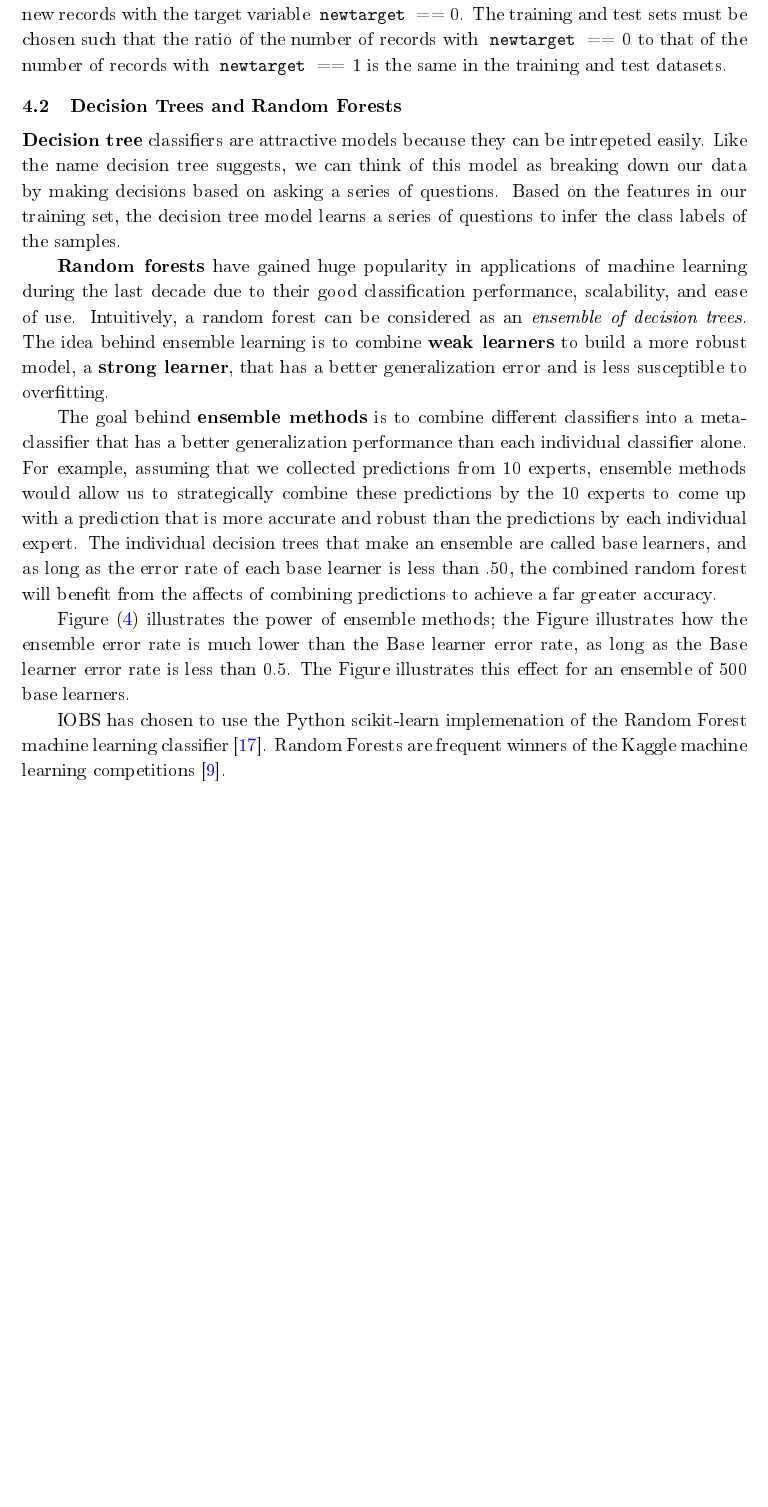
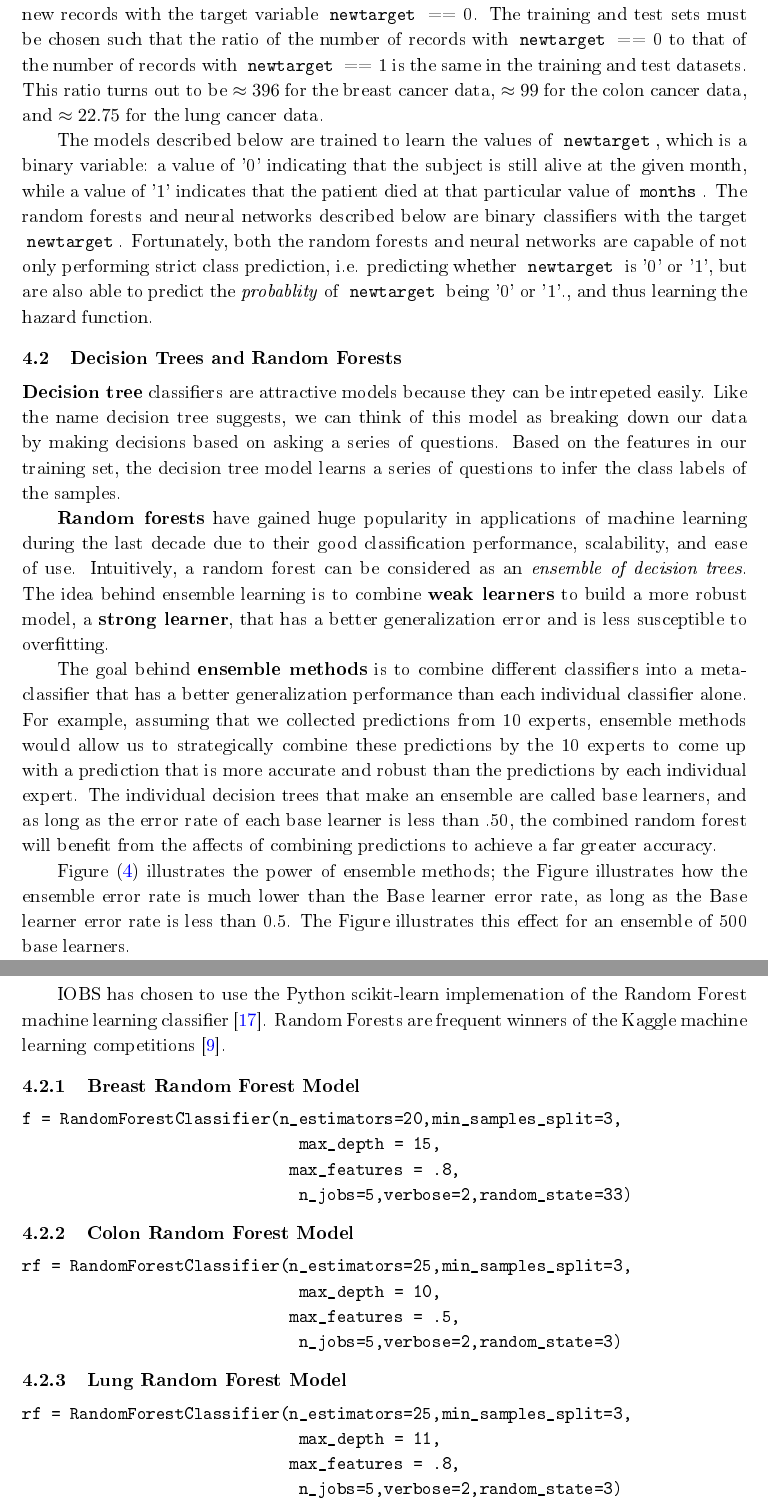
Before and after one commit to doolingdavid/iobspaper, a LaTeX document (machine.tex): part of page 18 of 34 before the commit and two parts of pages 18 and 19 of 34 after it, the two joined at a grey line, cut so that both start at the same text, the shorter picture padded with empty space. The pictures show the PDF file machine.pdf that the author committed with the source.

Commit message:
added material

```diff
--- a/machine.tex
+++ b/machine.tex
@@ -879,8 +879,11 @@ That is, we restrict ourselves to subsets of the data where we know for certain
 
 After performing the data transformation adumbrated in section~(\ref{subsec:transformation}), it is necessarily to be mindful of how we partition the data into training and testing data. Each subject that was represented by a single row in the original untransformed dataset now potentially is represented by multiple rows in the transformed dataset, and care must be taken to ensure that all of the rows corresponding to a particular subject are either assigned exclusively to the training set or to the testing set.
 An additional characteristic of this transformed data that requires careful treatment involves balancing. The transformation results in many new records with the target variable \codewhite{newtarget} == 0. The training and test sets must be chosen such that the ratio of the number of records with \codewhite{newtarget} == 0 to that of the number of records with \codewhite{newtarget} == 1 is the same in the training and test datasets.
-
-
+This ratio turns out to be $\approx 396$ for the breast cancer data, $\approx  99$ for the colon cancer data, and
+$\approx 22.75$ for the lung cancer data.
+
+
+The models described below are trained to learn the values of \codewhite{newtarget}, which is a binary variable: a value of '0' indicating that the subject is still alive at the given month, while a value of '1' indicates that the patient died at that particular value of \codewhite{months}. The random forests and neural networks described below are binary classifiers with the target \codewhite{newtarget}. Fortunately, both the random forests and neural networks are capable of not only performing strict class prediction, i.e. predicting whether \codewhite{newtarget} is '0' or '1', but are also able to predict the \textit{probablity} of \codewhite{newtarget} being '0' or '1'., and thus learning the hazard function.
 
 
 %\begin{equation}
@@ -932,6 +935,43 @@ Random Forests are frequent winners of the Kaggle machine learning competitions~
 \caption{\label{fig:lungdt} The top levels of a decision tree trained on the Lung Cancer training data.}
 \end{center}
 \end{sidewaysfigure}
+
+
+
+\subsubsection{Breast Random Forest Model}
+
+
+\begin{verbatim}
+f = RandomForestClassifier(n_estimators=20,min_samples_split=3,
+                             max_depth = 15,
+                            max_features = .8,
+                             n_jobs=5,verbose=2,random_state=33)
+\end{verbatim}
+
+
+\subsubsection{Colon Random Forest Model}
+
+\begin{verbatim}
+rf = RandomForestClassifier(n_estimators=25,min_samples_split=3,
+                             max_depth = 10,
+                            max_features = .5,
+                             n_jobs=5,verbose=2,random_state=3)
+\end{verbatim}
+
+
+
+
+\subsubsection{Lung Random Forest Model}
+
+
+\begin{verbatim}
+rf = RandomForestClassifier(n_estimators=25,min_samples_split=3,
+                             max_depth = 11,
+                            max_features = .8,
+                             n_jobs=5,verbose=2,random_state=3)
+\end{verbatim}
+
+
 
 
 \subsection{MLP Neural Networks}
```
Also changed, not shown: machine.pdf, 5 other files.
